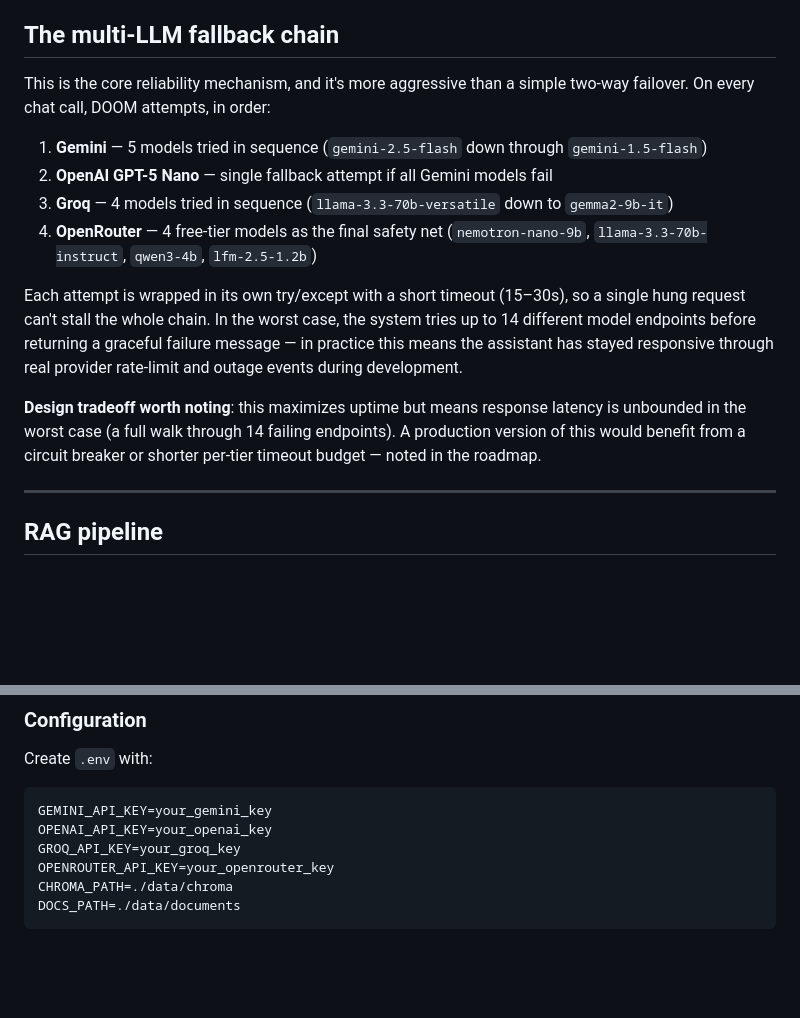
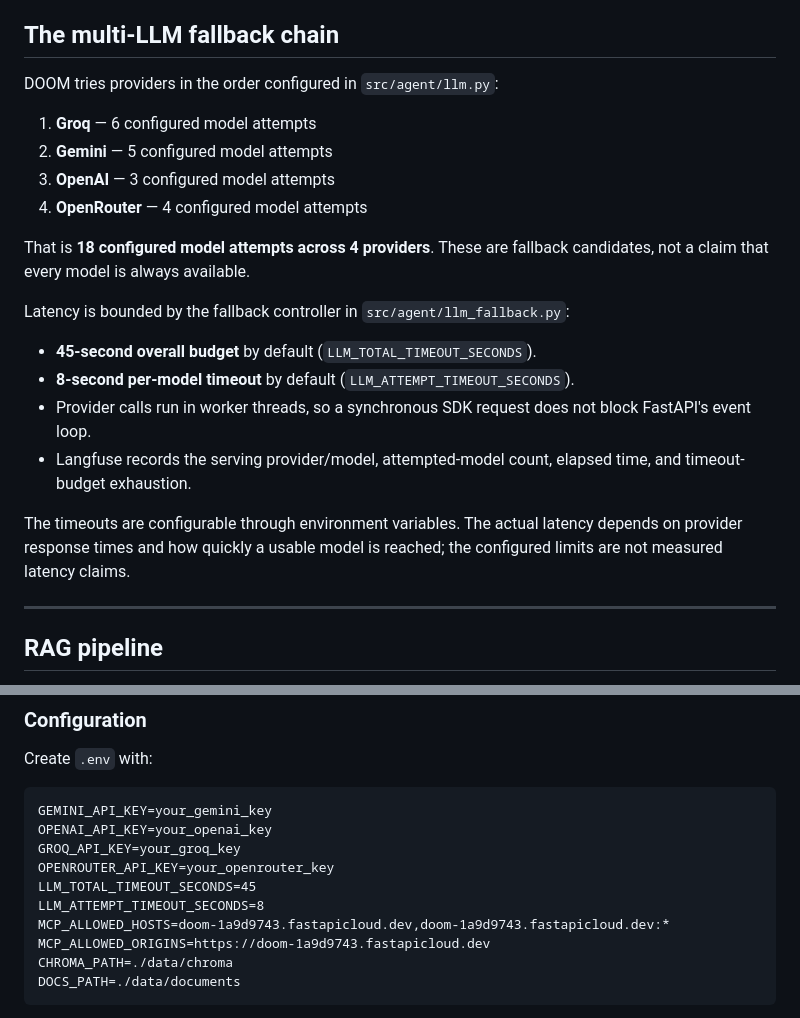
Before and after one commit to athuldev743-cp/DOOM, a Markdown page: README.md, 2 parts joined by grey strips. Rendered like a GitHub page; blank space fills up the shorter version.

Commit message:
Document bounded LLM fallback and accurate model counts

````diff
--- a/README.md
+++ b/README.md
@@ -87,16 +87,22 @@ Every discovered job receives a persistent JobApplication record. The daily scan
 
 ## The multi-LLM fallback chain
 
-This is the core reliability mechanism, and it's more aggressive than a simple two-way failover. On every chat call, DOOM attempts, in order:
+DOOM tries providers in the order configured in `src/agent/llm.py`:
 
-1. **Gemini** — 5 models tried in sequence (`gemini-2.5-flash` down through `gemini-1.5-flash`)
-2. **OpenAI GPT-5 Nano** — single fallback attempt if all Gemini models fail
-3. **Groq** — 4 models tried in sequence (`llama-3.3-70b-versatile` down to `gemma2-9b-it`)
-4. **OpenRouter** — 4 free-tier models as the final safety net (`nemotron-nano-9b`, `llama-3.3-70b-instruct`, `qwen3-4b`, `lfm-2.5-1.2b`)
+1. **Groq** — 6 configured model attempts
+2. **Gemini** — 5 configured model attempts
+3. **OpenAI** — 3 configured model attempts
+4. **OpenRouter** — 4 configured model attempts
 
-Each attempt is wrapped in its own try/except with a short timeout (15–30s), so a single hung request can't stall the whole chain. In the worst case, the system tries up to 14 different model endpoints before returning a graceful failure message — in practice this means the assistant has stayed responsive through real provider rate-limit and outage events during development.
+That is **18 configured model attempts across 4 providers**. These are fallback candidates, not a claim that every model is always available.
 
-**Design tradeoff worth noting**: this maximizes uptime but means response latency is unbounded in the worst case (a full walk through 14 failing endpoints). A production version of this would benefit from a circuit breaker or shorter per-tier timeout budget — noted in the roadmap.
+Latency is bounded by the fallback controller in `src/agent/llm_fallback.py`:
+- **45-second overall budget** by default (`LLM_TOTAL_TIMEOUT_SECONDS`).
+- **8-second per-model timeout** by default (`LLM_ATTEMPT_TIMEOUT_SECONDS`).
+- Provider calls run in worker threads, so a synchronous SDK request does not block FastAPI's event loop.
+- Langfuse records the serving provider/model, attempted-model count, elapsed time, and timeout-budget exhaustion.
+
+The timeouts are configurable through environment variables. The actual latency depends on provider response times and how quickly a usable model is reached; the configured limits are not measured latency claims.
 
 ---
 
@@ -178,6 +184,10 @@ GEMINI_API_KEY=your_gemini_key
 OPENAI_API_KEY=your_openai_key
 GROQ_API_KEY=your_groq_key
 OPENROUTER_API_KEY=your_openrouter_key
+LLM_TOTAL_TIMEOUT_SECONDS=45
+LLM_ATTEMPT_TIMEOUT_SECONDS=8
+MCP_ALLOWED_HOSTS=doom-1a9d9743.fastapicloud.dev,doom-1a9d9743.fastapicloud.dev:*
+MCP_ALLOWED_ORIGINS=https://doom-1a9d9743.fastapicloud.dev
 CHROMA_PATH=./data/chroma
 DOCS_PATH=./data/documents
 ```
````
Also changed, not shown: other parts of README.md (+1 -1 lines).
